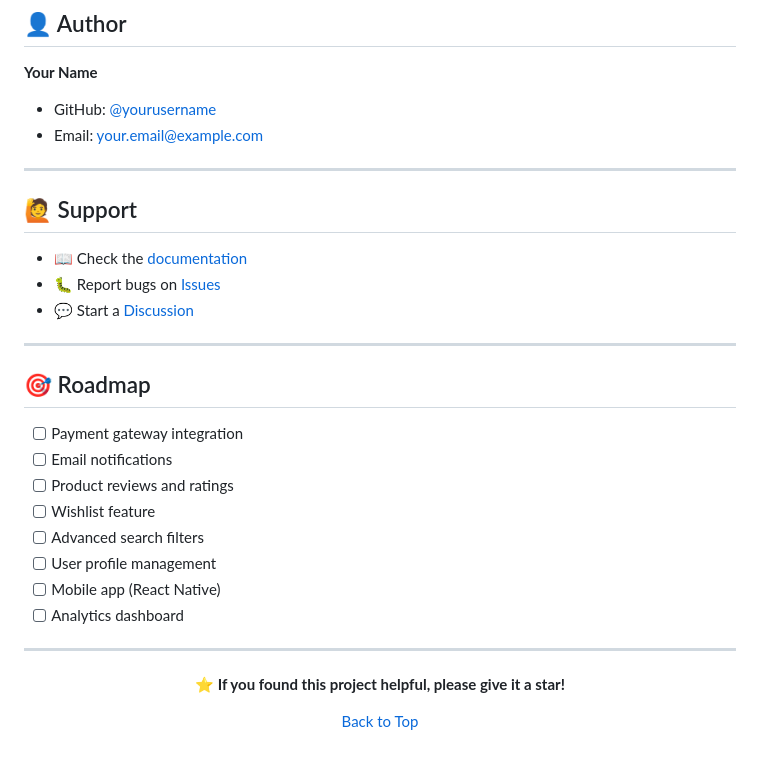
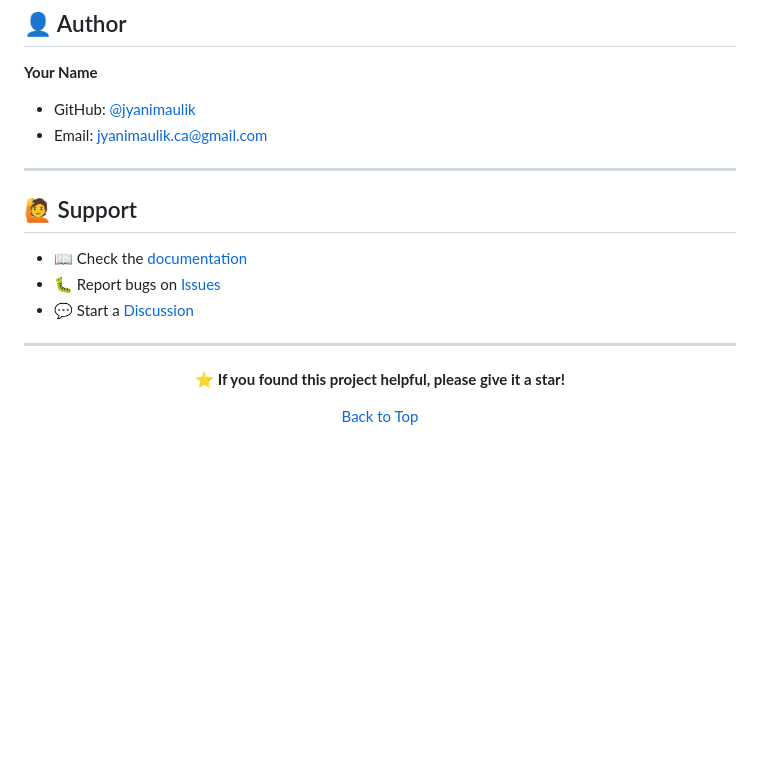
Before and after one commit to jyanimaulik/shopping-cart, a Markdown page: README.md, the part around the change. Rendered like a GitHub page; blank space fills up the shorter version.

```diff
--- a/README.md
+++ b/README.md
@@ -581,8 +581,8 @@ MIT License - Free to use, modify, and distribute
 ## 👤 Author
 
 **Your Name**
-- GitHub: [@yourusername](https://github.com/yourusername)
-- Email: your.email@example.com
+- GitHub: [@jyanimaulik](https://github.com/jyanimaulik)
+- Email: jyanimaulik.ca@gmail.com
 
 ---
 
@@ -594,19 +594,6 @@ MIT License - Free to use, modify, and distribute
 
 ---
 
-## 🎯 Roadmap
-
-- [ ] Payment gateway integration
-- [ ] Email notifications
-- [ ] Product reviews and ratings
-- [ ] Wishlist feature
-- [ ] Advanced search filters
-- [ ] User profile management
-- [ ] Mobile app (React Native)
-- [ ] Analytics dashboard
-
----
-
 <div align="center">
 
 **⭐ If you found this project helpful, please give it a star!**
```
